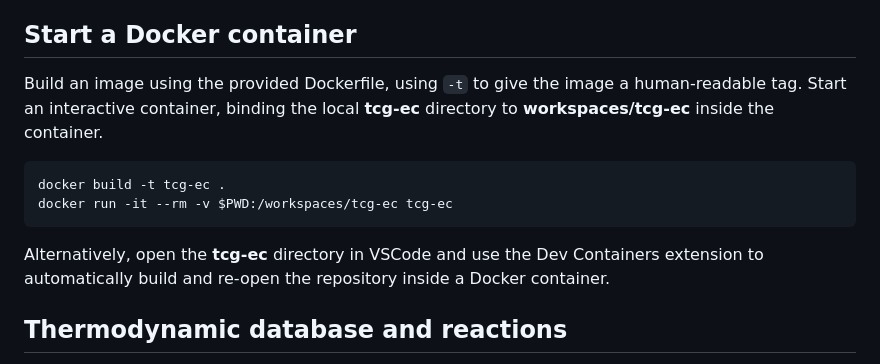
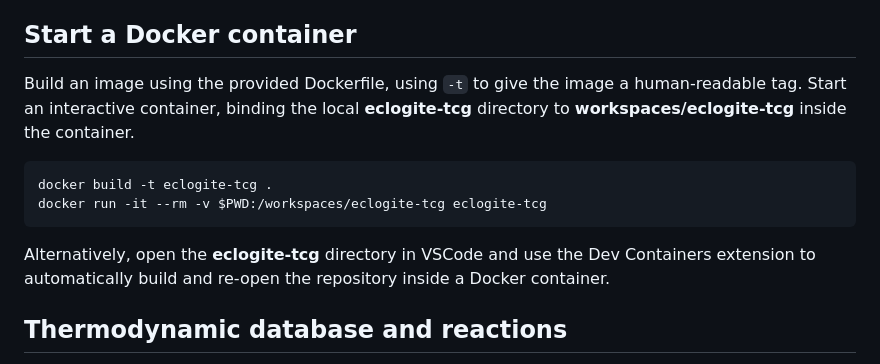
Before and after one commit to mitchellmcm27/eclogite-tcg, a Markdown page: README.md, the part around the change. GitHub-like rendering.

````diff
--- a/README.md
+++ b/README.md
@@ -10,13 +10,13 @@ This will also pull in the "TCG_SLB" code, which provides convenient Python clas
 ## Start a Docker container
 
 Build an image using the provided Dockerfile, using `-t` to give the image a human-readable tag.
-Start an interactive container, binding the local **tcg-ec** directory to **workspaces/tcg-ec** inside the container.
+Start an interactive container, binding the local **eclogite-tcg** directory to **workspaces/eclogite-tcg** inside the container.
 
 ```bash
-docker build -t tcg-ec .
-docker run -it --rm -v $PWD:/workspaces/tcg-ec tcg-ec
+docker build -t eclogite-tcg .
+docker run -it --rm -v $PWD:/workspaces/eclogite-tcg eclogite-tcg
 ```
-Alternatively, open the **tcg-ec** directory in VSCode and use the Dev Containers extension to automatically build and re-open the repository inside a Docker container.
+Alternatively, open the **eclogite-tcg** directory in VSCode and use the Dev Containers extension to automatically build and re-open the repository inside a Docker container.
 
 ## Thermodynamic database and reactions
 
````
